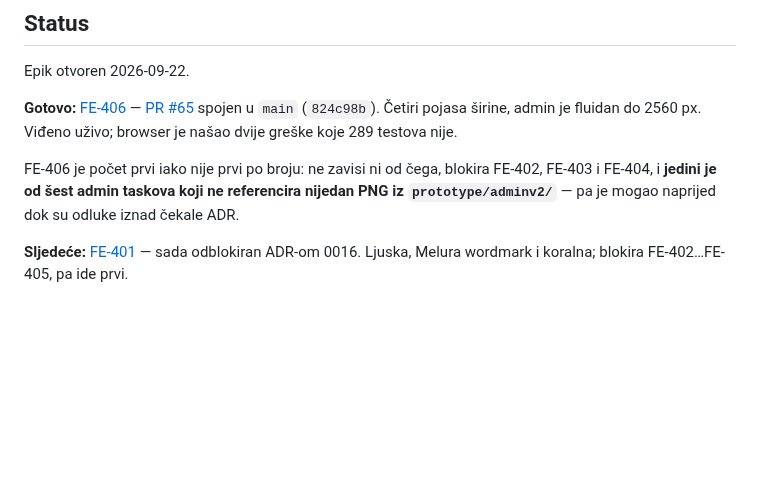
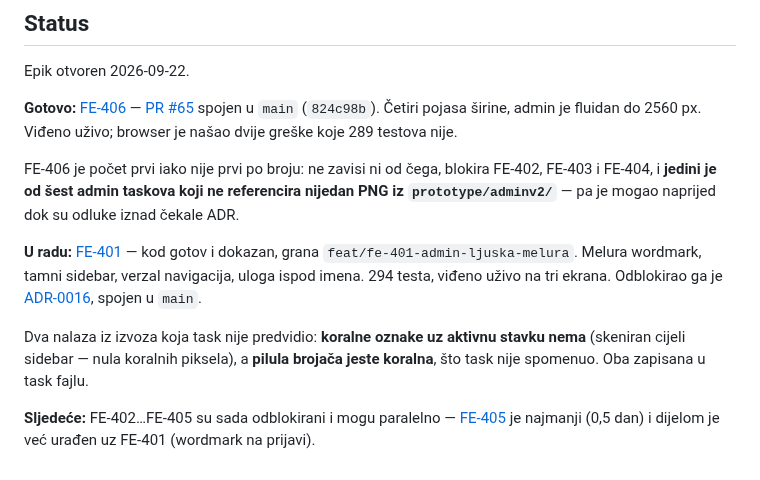
Before and after one commit to htuco/salon-booking-platform, a Markdown page: tasks/fe-redizajn/README.md, the part around the change. Rendered like a GitHub page; blank space fills up the shorter version.

Commit message:
docs(tasks): FE-401 gotov i dokazan, CURRENT na novi task
Status, dva odstupanja od teksta taska i dokaz iz browsera. Epik README nosi
sljedeci korak: FE-402…FE-405 su odblokirani i mogu paralelno.

```diff
--- a/tasks/fe-redizajn/README.md
+++ b/tasks/fe-redizajn/README.md
@@ -97,5 +97,14 @@ FE-406 je počet prvi iako nije prvi po broju: ne zavisi ni od čega, blokira FE
 FE-404, i **jedini je od šest admin taskova koji ne referencira nijedan PNG iz `prototype/adminv2/`**
 — pa je mogao naprijed dok su odluke iznad čekale ADR.
 
-**Sljedeće:** [FE-401](FE-401-admin-shell.md) — sada odblokiran ADR-om 0016. Ljuska, Melura
-wordmark i koralna; blokira FE-402…FE-405, pa ide prvi.
+**U radu:** [FE-401](FE-401-admin-shell.md) — kod gotov i dokazan, grana
+`feat/fe-401-admin-ljuska-melura`. Melura wordmark, tamni sidebar, verzal navigacija, uloga
+ispod imena. 294 testa, viđeno uživo na tri ekrana. Odblokirao ga je
+[ADR-0016](../../docs/adr/0016-adminv2-je-vizuelni-izvor-istine-za-admin.md), spojen u `main`.
+
+Dva nalaza iz izvoza koja task nije predvidio: **koralne oznake uz aktivnu stavku nema**
+(skeniran cijeli sidebar — nula koralnih piksela), a **pilula brojača jeste koralna**, što task
+nije spomenuo. Oba zapisana u task fajlu.
+
+**Sljedeće:** FE-402…FE-405 su sada odblokirani i mogu paralelno — [FE-405](FE-405-login.md) je
+najmanji (0,5 dan) i dijelom je već urađen uz FE-401 (wordmark na prijavi).
```
Also changed, not shown: tasks/CURRENT.md (+36 -9 lines), tasks/fe-redizajn/FE-401-admin-shell.md (+2 -3 lines).
